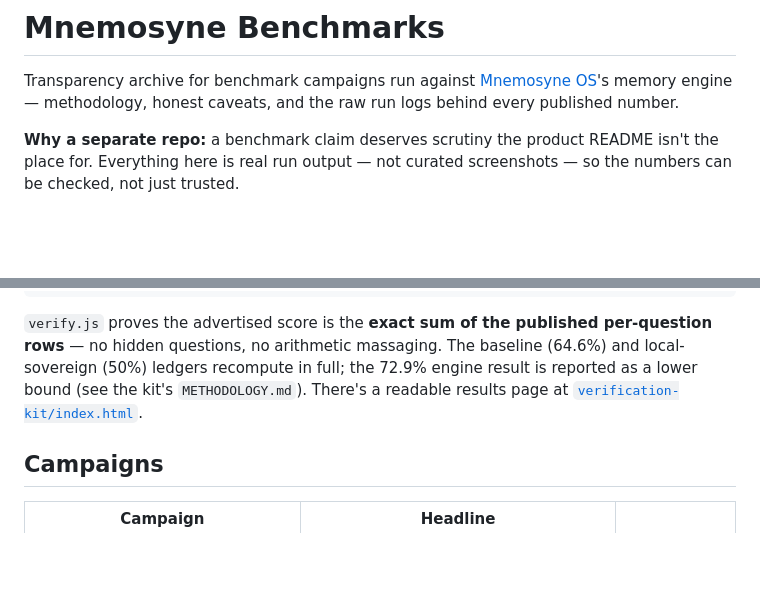
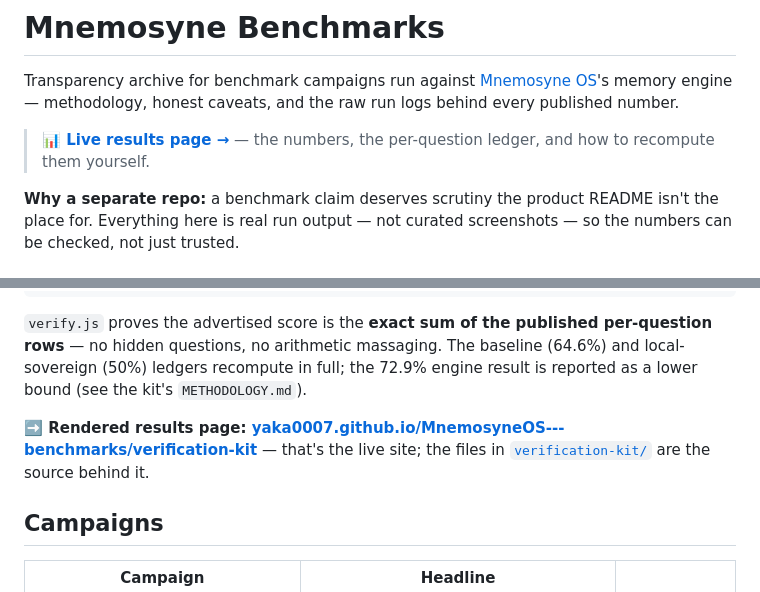
Before and after one commit to yaka0007/MnemosyneOS---benchmarks, a Markdown page: README.md, 2 parts joined by grey strips. Drawn GitHub-style; blank space fills up the shorter version.

Commit message:
README: link the live GitHub Pages results page (not the raw source)
Point readers to the rendered page at
yaka0007.github.io/MnemosyneOS---benchmarks/verification-kit/ instead of
the .html source blob, and add a top-of-README live-page callout.

Co-Authored-By: Claude Opus 4.8 <noreply@anthropic.com>

```diff
--- a/README.md
+++ b/README.md
@@ -4,6 +4,8 @@ Transparency archive for benchmark campaigns run against
 [Mnemosyne OS](https://github.com/yaka0007/Mnemosyne-Neural-OS)'s memory
 engine — methodology, honest caveats, and the raw run logs behind every
 published number.
+
+> **📊 [Live results page →](https://yaka0007.github.io/MnemosyneOS---benchmarks/verification-kit/)** — the numbers, the per-question ledger, and how to recompute them yourself.
 
 **Why a separate repo:** a benchmark claim deserves scrutiny the product
 README isn't the place for. Everything here is real run output — not curated
@@ -27,8 +29,11 @@ node scoring.js --selftest   # audit the grader on real cases
 per-question rows** — no hidden questions, no arithmetic massaging. The
 baseline (64.6%) and local-sovereign (50%) ledgers recompute in full; the 72.9%
 engine result is reported as a lower bound (see the kit's `METHODOLOGY.md`).
-There's a readable results page at
-[`verification-kit/index.html`](verification-kit/index.html).
+
+**➡️ Rendered results page:
+[yaka0007.github.io/MnemosyneOS---benchmarks/verification-kit](https://yaka0007.github.io/MnemosyneOS---benchmarks/verification-kit/)**
+— that's the live site; the files in [`verification-kit/`](verification-kit/)
+are the source behind it.
 
 ## Campaigns
 
```
